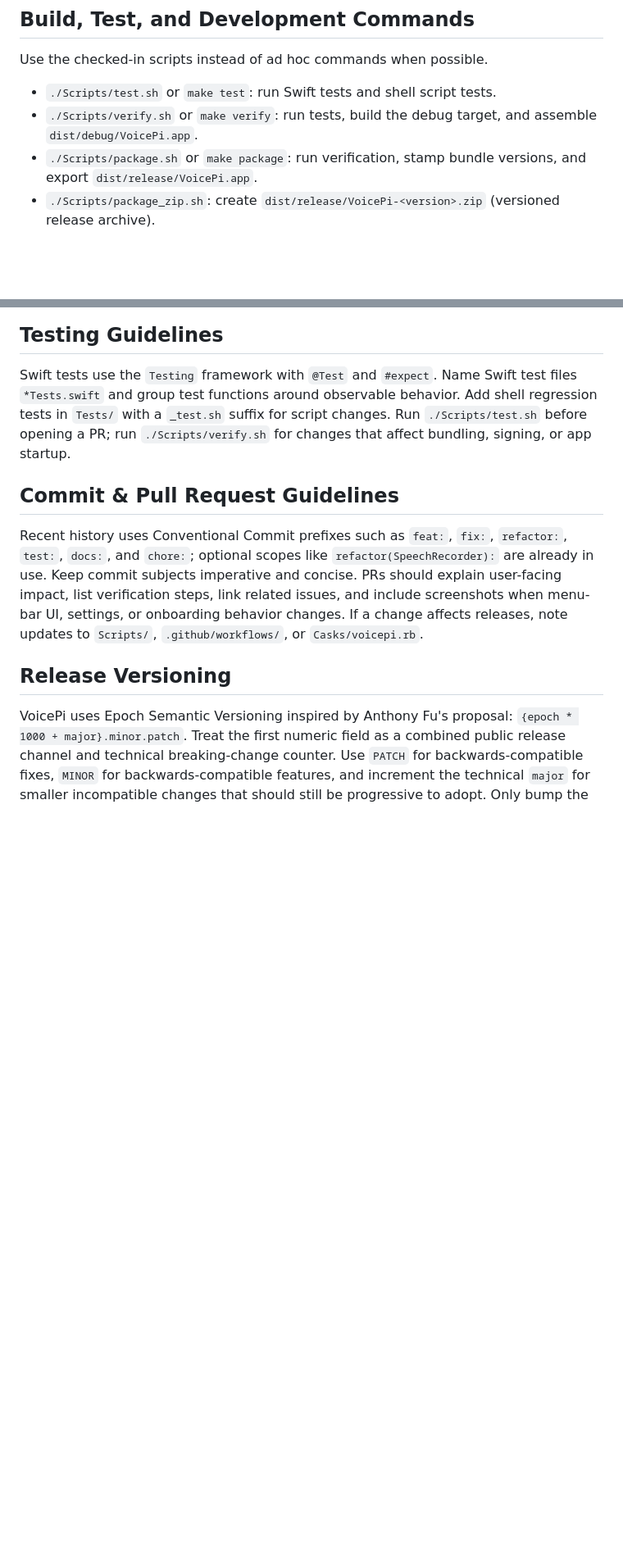
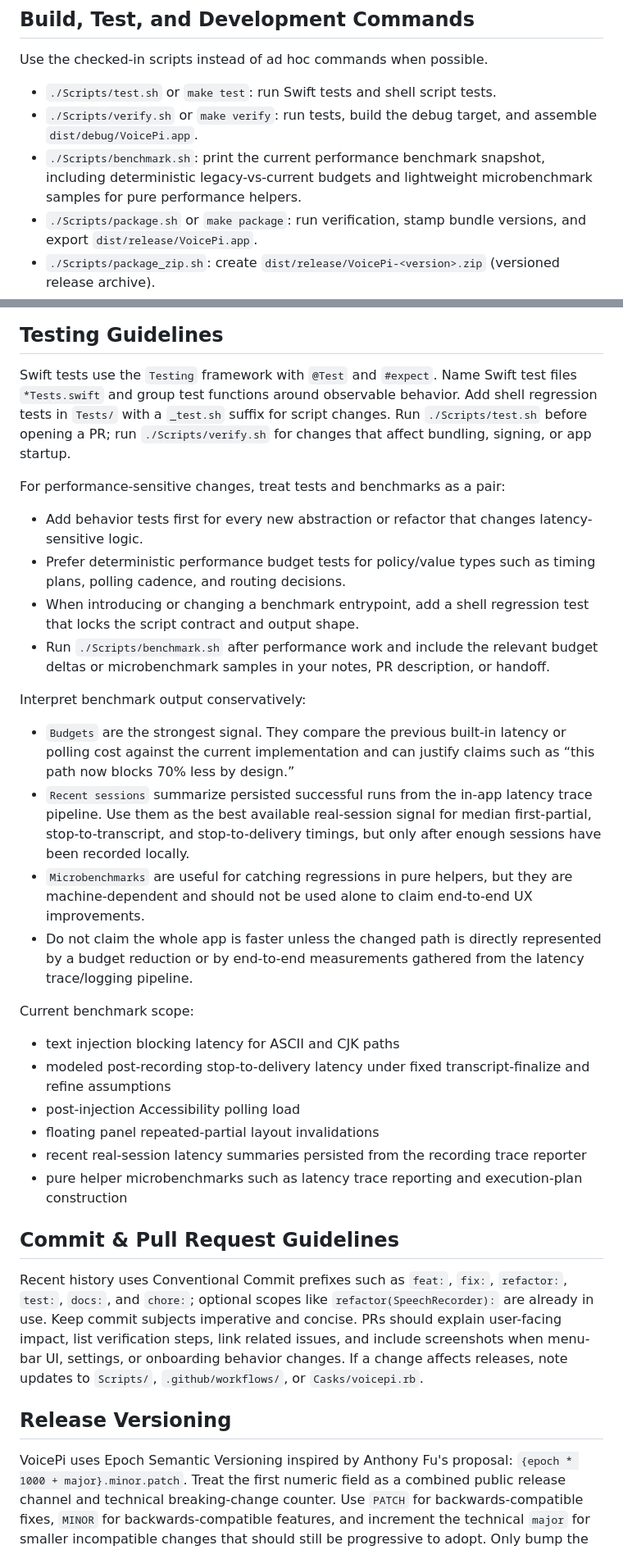
Before and after one commit to pi-dal/VoicePi, a Markdown page: AGENTS.md, 2 parts joined by grey strips. Shown at 82% size. Drawn GitHub-style; blank space fills up the shorter version.

Commit message:
docs(AGENTS): expand benchmark guidance

```diff
--- a/AGENTS.md
+++ b/AGENTS.md
@@ -8,6 +8,7 @@ Use the checked-in scripts instead of ad hoc commands when possible.
 
 - `./Scripts/test.sh` or `make test`: run Swift tests and shell script tests.
 - `./Scripts/verify.sh` or `make verify`: run tests, build the debug target, and assemble `dist/debug/VoicePi.app`.
+- `./Scripts/benchmark.sh`: print the current performance benchmark snapshot, including deterministic legacy-vs-current budgets and lightweight microbenchmark samples for pure performance helpers.
 - `./Scripts/package.sh` or `make package`: run verification, stamp bundle versions, and export `dist/release/VoicePi.app`.
 - `./Scripts/package_zip.sh`: create `dist/release/VoicePi-<version>.zip` (versioned release archive).
 - `make zip`: create `dist/release/VoicePi-macOS.zip` (internal testing archive).
@@ -19,6 +20,29 @@ Follow the existing Swift style: four-space indentation, `UpperCamelCase` for ty
 
 ## Testing Guidelines
 Swift tests use the `Testing` framework with `@Test` and `#expect`. Name Swift test files `*Tests.swift` and group test functions around observable behavior. Add shell regression tests in `Tests/` with a `_test.sh` suffix for script changes. Run `./Scripts/test.sh` before opening a PR; run `./Scripts/verify.sh` for changes that affect bundling, signing, or app startup.
+
+For performance-sensitive changes, treat tests and benchmarks as a pair:
+
+- Add behavior tests first for every new abstraction or refactor that changes latency-sensitive logic.
+- Prefer deterministic performance budget tests for policy/value types such as timing plans, polling cadence, and routing decisions.
+- When introducing or changing a benchmark entrypoint, add a shell regression test that locks the script contract and output shape.
+- Run `./Scripts/benchmark.sh` after performance work and include the relevant budget deltas or microbenchmark samples in your notes, PR description, or handoff.
+
+Interpret benchmark output conservatively:
+
+- `Budgets` are the strongest signal. They compare the previous built-in latency or polling cost against the current implementation and can justify claims such as “this path now blocks 70% less by design.”
+- `Recent sessions` summarize persisted successful runs from the in-app latency trace pipeline. Use them as the best available real-session signal for median first-partial, stop-to-transcript, and stop-to-delivery timings, but only after enough sessions have been recorded locally.
+- `Microbenchmarks` are useful for catching regressions in pure helpers, but they are machine-dependent and should not be used alone to claim end-to-end UX improvements.
+- Do not claim the whole app is faster unless the changed path is directly represented by a budget reduction or by end-to-end measurements gathered from the latency trace/logging pipeline.
+
+Current benchmark scope:
+
+- text injection blocking latency for ASCII and CJK paths
+- modeled post-recording stop-to-delivery latency under fixed transcript-finalize and refine assumptions
+- post-injection Accessibility polling load
+- floating panel repeated-partial layout invalidations
+- recent real-session latency summaries persisted from the recording trace reporter
+- pure helper microbenchmarks such as latency trace reporting and execution-plan construction
 
 ## Commit & Pull Request Guidelines
 Recent history uses Conventional Commit prefixes such as `feat:`, `fix:`, `refactor:`, `test:`, `docs:`, and `chore:`; optional scopes like `refactor(SpeechRecorder):` are already in use. Keep commit subjects imperative and concise. PRs should explain user-facing impact, list verification steps, link related issues, and include screenshots when menu-bar UI, settings, or onboarding behavior changes. If a change affects releases, note updates to `Scripts/`, `.github/workflows/`, or `Casks/voicepi.rb`.
```
